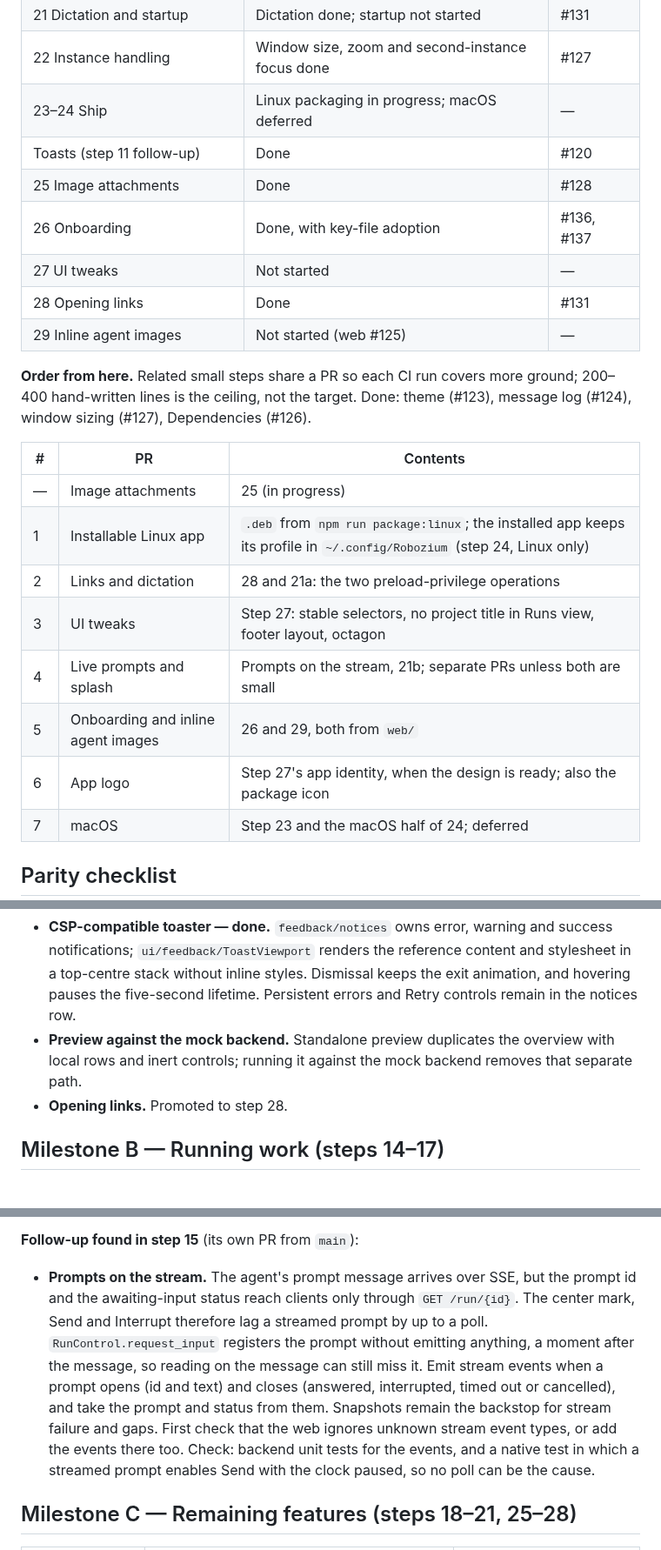
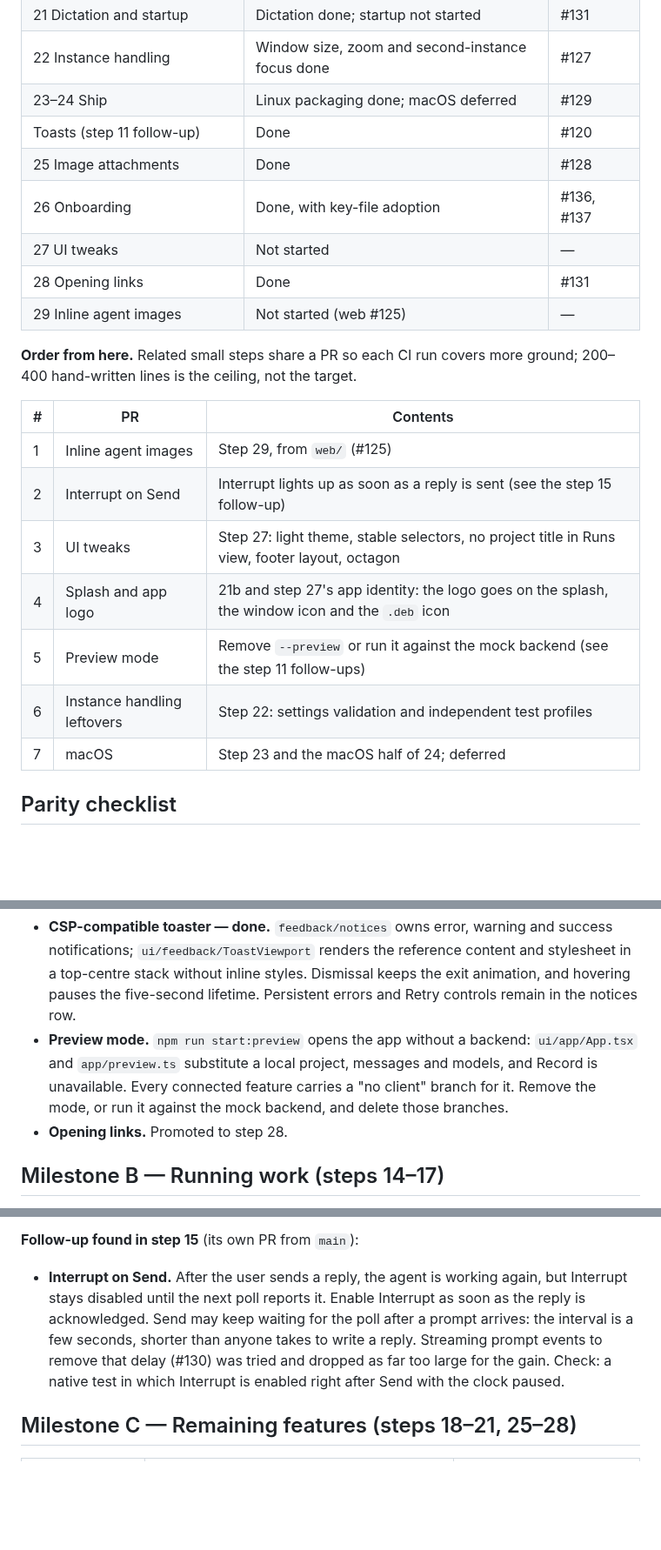
Before and after one commit to Tachion-Oy/robozium, a Markdown page: docs/plans/desktop-roadmap.md, 3 parts joined by grey strips. Shown at 87% size. GitHub-like rendering; blank space fills up the shorter version.

Commit message:
Update the desktop roadmap with what remains after #145
Replace prompts on the stream with enabling Interrupt on Send, ship the
app logo with the splash, explain preview mode, and mark Linux packaging
done.

Co-Authored-By: Claude Opus 5.5 <noreply@anthropic.com>

```diff
--- a/docs/plans/desktop-roadmap.md
+++ b/docs/plans/desktop-roadmap.md
@@ -54,7 +54,7 @@ Reviewed against `origin/main` at `b640105` (after #127).
 | 20 Credentials and capabilities | Done | #106, #115 |
 | 21 Dictation and startup | Dictation done; startup not started | #131 |
 | 22 Instance handling | Window size, zoom and second-instance focus done | #127 |
-| 23–24 Ship | Linux packaging in progress; macOS deferred | — |
+| 23–24 Ship | Linux packaging done; macOS deferred | #129 |
 | Toasts (step 11 follow-up) | Done | #120 |
 | 25 Image attachments | Done | #128 |
 | 26 Onboarding | Done, with key-file adoption | #136, #137 |
@@ -63,18 +63,16 @@ Reviewed against `origin/main` at `b640105` (after #127).
 | 29 Inline agent images | Not started (web #125) | — |
 
 **Order from here.** Related small steps share a PR so each CI run covers
-more ground; 200–400 hand-written lines is the ceiling, not the target. Done:
-theme (#123), message log (#124), window sizing (#127), Dependencies (#126).
+more ground; 200–400 hand-written lines is the ceiling, not the target.
 
 | # | PR | Contents |
 | --- | --- | --- |
-| — | Image attachments | 25 (in progress) |
-| 1 | Installable Linux app | `.deb` from `npm run package:linux`; the installed app keeps its profile in `~/.config/Robozium` (step 24, Linux only) |
-| 2 | Links and dictation | 28 and 21a: the two preload-privilege operations |
-| 3 | UI tweaks | Step 27: stable selectors, no project title in Runs view, footer layout, octagon |
-| 4 | Live prompts and splash | Prompts on the stream, 21b; separate PRs unless both are small |
-| 5 | Onboarding and inline agent images | 26 and 29, both from `web/` |
-| 6 | App logo | Step 27's app identity, when the design is ready; also the package icon |
+| 1 | Inline agent images | Step 29, from `web/` (#125) |
+| 2 | Interrupt on Send | Interrupt lights up as soon as a reply is sent (see the step 15 follow-up) |
+| 3 | UI tweaks | Step 27: light theme, stable selectors, no project title in Runs view, footer layout, octagon |
+| 4 | Splash and app logo | 21b and step 27's app identity: the logo goes on the splash, the window icon and the `.deb` icon |
+| 5 | Preview mode | Remove `--preview` or run it against the mock backend (see the step 11 follow-ups) |
+| 6 | Instance handling leftovers | Step 22: settings validation and independent test profiles |
 | 7 | macOS | Step 23 and the macOS half of 24; deferred |
 
 ## Parity checklist
@@ -184,9 +182,11 @@ Each step is one PR and is runnable: launch the app to see its result.
   and stylesheet in a top-centre stack without inline styles. Dismissal keeps the
   exit animation, and hovering pauses the five-second lifetime. Persistent errors
   and Retry controls remain in the notices row.
-- **Preview against the mock backend.** Standalone preview duplicates the
-  overview with local rows and inert controls; running it against the mock
-  backend removes that separate path.
+- **Preview mode.** `npm run start:preview` opens the app without a backend:
+  `ui/app/App.tsx` and `app/preview.ts` substitute a local project, messages
+  and models, and Record is unavailable. Every connected feature carries a
+  "no client" branch for it. Remove the mode, or run it against the mock
+  backend, and delete those branches.
 - **Opening links.** Promoted to step 28.
 
 ## Milestone B — Running work (steps 14–17)
@@ -226,18 +226,14 @@ survive. It returns in one piece if runs ever survive a backend restart.
 
 **Follow-up found in step 15** (its own PR from `main`):
 
-- **Prompts on the stream.** The agent's prompt message arrives over SSE, but
-  the prompt id and the awaiting-input status reach clients only through
-  `GET /run/{id}`. The center mark, Send and Interrupt therefore lag a
-  streamed prompt by up to a poll. `RunControl.request_input` registers the
-  prompt without emitting anything, a moment after the message, so reading on
-  the message can still miss it. Emit stream events when a prompt opens (id
-  and text) and closes (answered, interrupted, timed out or cancelled), and
-  take the prompt and status from them. Snapshots remain the backstop for
-  stream failure and gaps. First check that the web ignores unknown stream
-  event types, or add the events there too. Check: backend unit tests for the
-  events, and a native test in which a streamed prompt enables Send with the
-  clock paused, so no poll can be the cause.
+- **Interrupt on Send.** After the user sends a reply, the agent is working
+  again, but Interrupt stays disabled until the next poll reports it. Enable
+  Interrupt as soon as the reply is acknowledged. Send may keep waiting for the
+  poll after a prompt arrives: the interval is a few seconds, shorter than
+  anyone takes to write a reply. Streaming prompt events to remove that
+  delay (#130) was tried and dropped as far too large for the gain. Check: a
+  native test in which Interrupt is enabled right after Send with the clock
+  paused.
 
 ## Milestone C — Remaining features (steps 18–21, 25–28)
 
```
Also changed, not shown: other parts of docs/plans/desktop-roadmap.md (+4 -3 lines).
